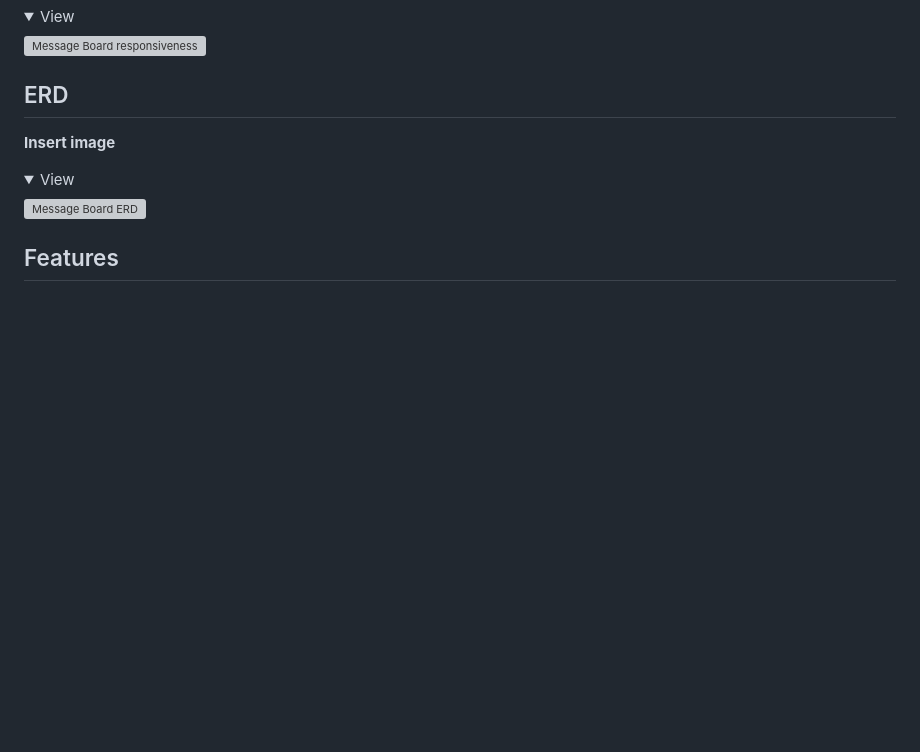
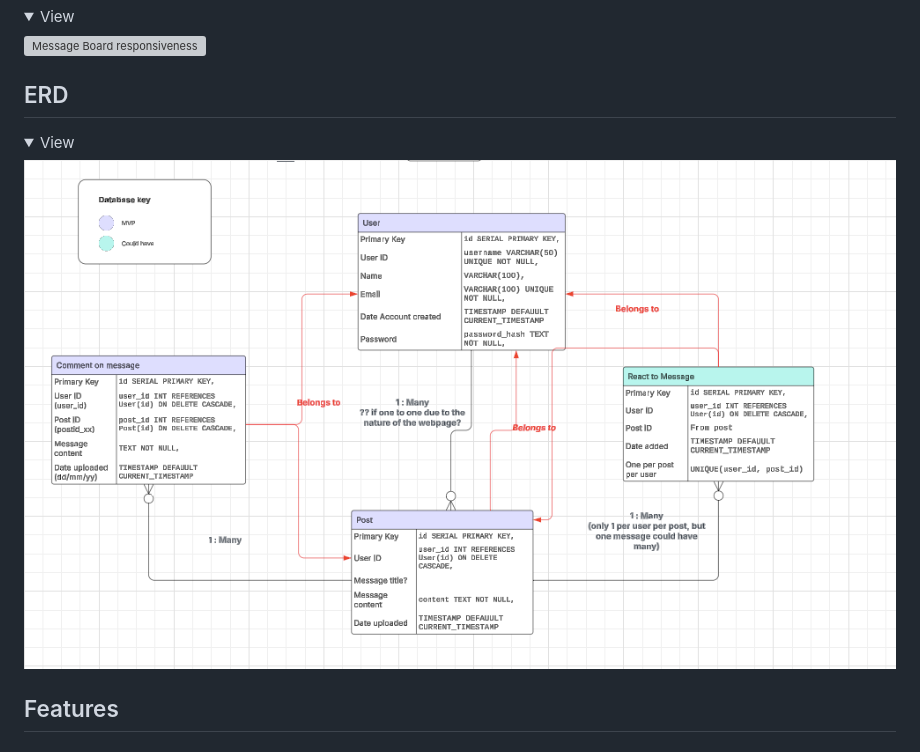
Before and after one commit to alexaspinalldev/Message-board, a Markdown page: README.md, the part around the change. Drawn GitHub-style; pictures changed too: readme/images/ERD-pic.png (added); folded sections open; blank space fills up the shorter version; grey boxes are pictures that could not be loaded.

Commit message:
add erd to readme

```diff
--- a/README.md
+++ b/README.md
@@ -91,10 +91,9 @@ All imagery for Message Board is from Canva, including the logo design and custo
 
 ## ERD
 
-**Insert image**
 <details><summary>View</summary>
 
-![Message Board ERD](assets/images)
+![Message Board ERD](readme/images/ERD-pic.png)
 </details>
 
 ## Features
```
